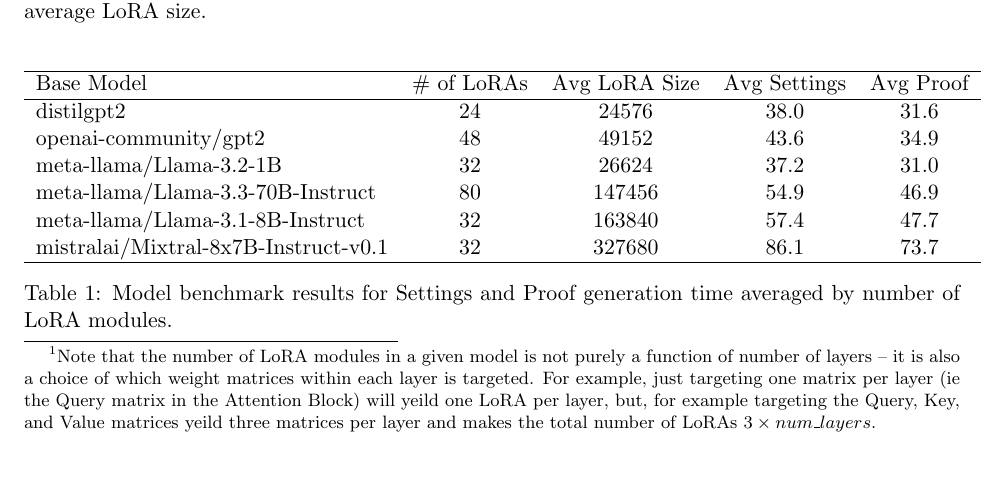
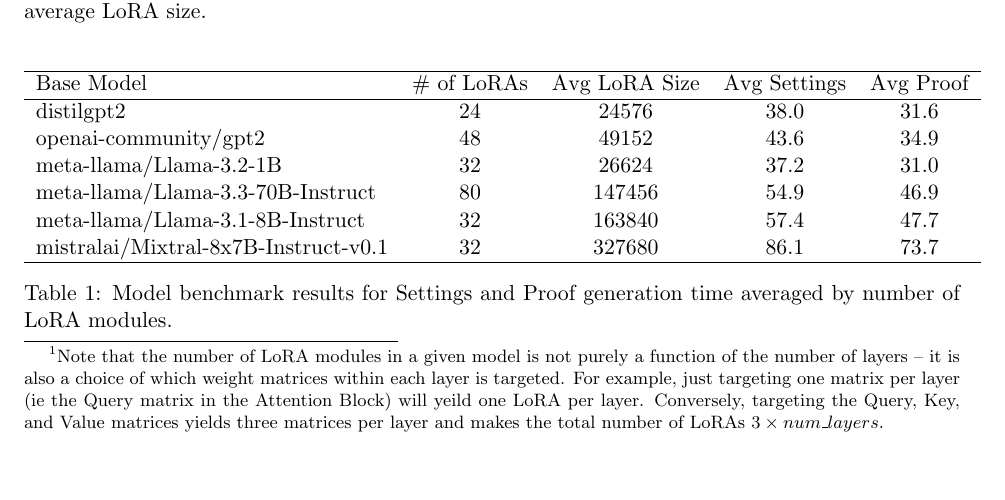
Before and after one commit to bagel-org/ZKLoRA, a LaTeX paper (paper/main.tex): part of page 2 of 6, cut so that both start at the same text. Compiled offline with pdfLaTeX.

Commit message:
edit footnote text

```diff
--- a/paper/main.tex
+++ b/paper/main.tex
@@ -48,7 +48,7 @@
 
 We benchmarked \texttt{ZKLoRA} across several LLMs and smaller models with different numbers of LoRA modules.
 Our central question is how verification times, as well as settings and proof generation times, grow with \textbf{the number of LoRA modules}, while also considering each LoRA's average parameter size.
-Figure~\ref{fig:verify_vs_numlora} and Table~\ref{tab:settings_proof} detail this trade-off. \footnote{Note that the number of LoRA modules in a given model is not purely a function of number of layers -- it is also a choice of which weight matrices within each layer is targeted. For example, just targeting one matrix per layer (ie the Query matrix in the Attention Block) will yeild one LoRA per layer, but, for example targeting the Query, Key, and Value matrices yeild three matrices per layer and makes the total number of LoRAs $3 \times num$\_$layers$.}
+Figure~\ref{fig:verify_vs_numlora} and Table~\ref{tab:settings_proof} detail this trade-off. \footnote{Note that the number of LoRA modules in a given model is not purely a function of the number of layers -- it is also a choice of which weight matrices within each layer is targeted. For example, just targeting one matrix per layer (ie the Query matrix in the Attention Block) will yeild one LoRA per layer. Conversely, targeting the Query, Key, and Value matrices yields three matrices per layer and makes the total number of LoRAs $3 \times num$\_$layers$.}
 
 \begin{figure}[ht]
     \centering
```
Also changed, not shown: paper/main.pdf.
